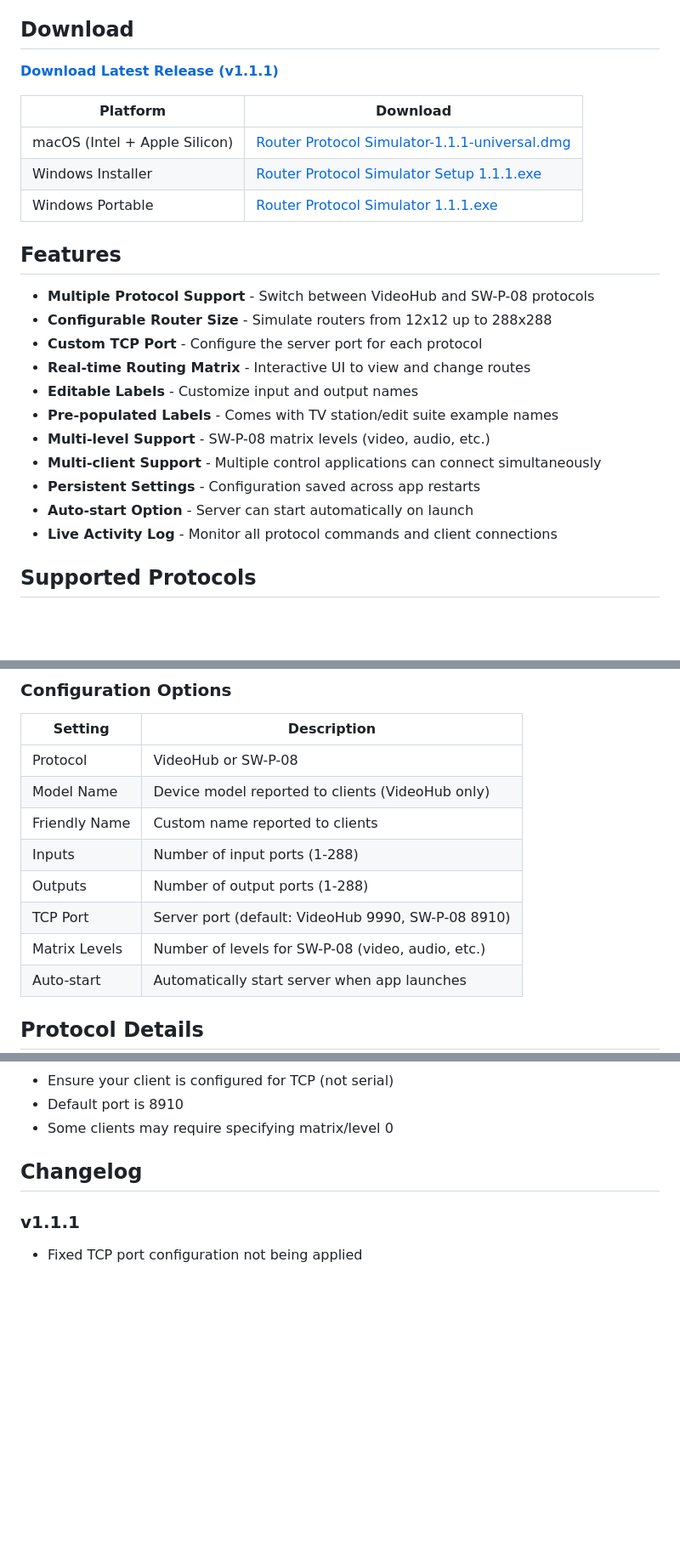
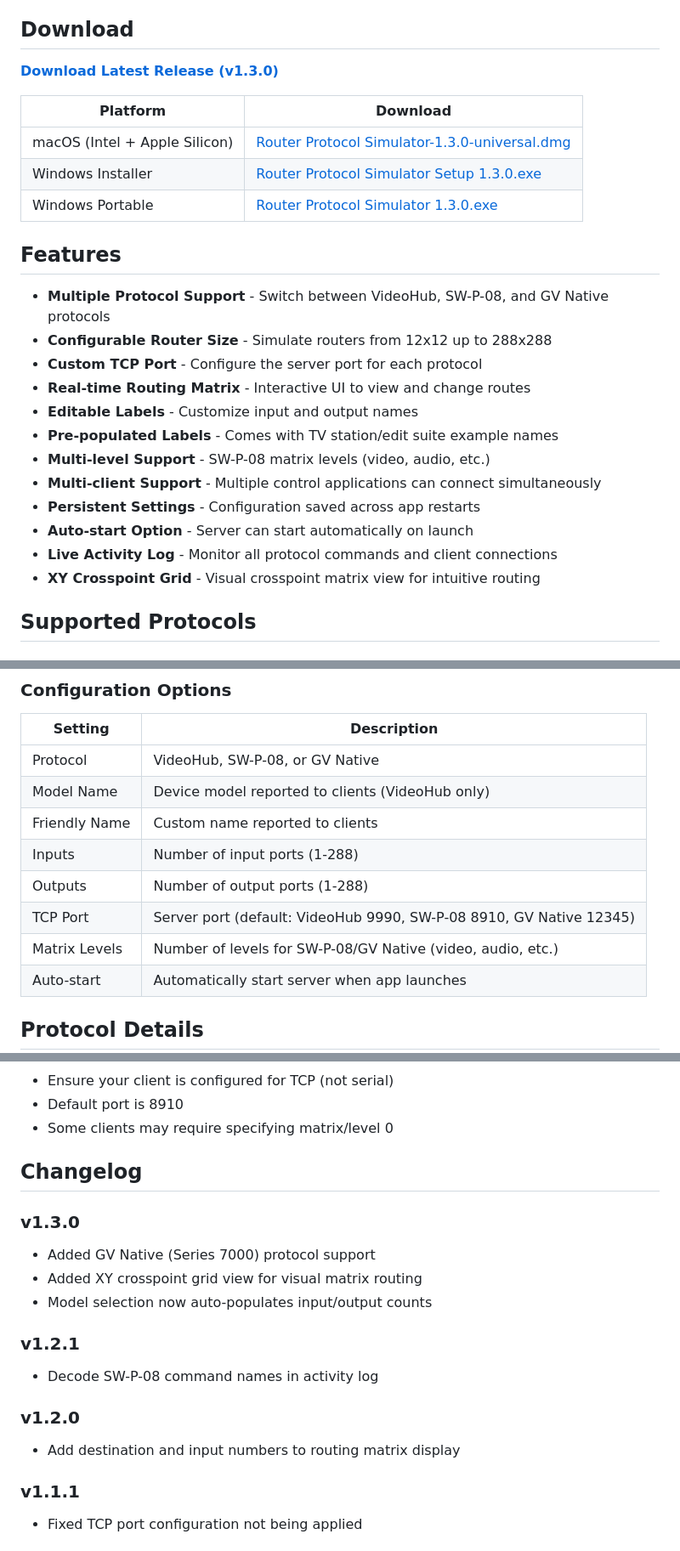
Before and after one commit to videojedi/VideoHubSim, a Markdown page: README.md, 3 parts joined by grey strips. Shown at 85% size. Drawn GitHub-style; blank space fills up the shorter version.

Commit message:
Update README for v1.3.0 release
- Add GV Native protocol to documentation
- Add XY crosspoint grid feature to features list
- Update download links to v1.3.0
- Add v1.2.0, v1.2.1, v1.3.0 to changelog

🤖 Generated with [Claude Code](https://claude.com/claude-code)

Co-Authored-By: Claude Opus 4.5 <noreply@anthropic.com>

```diff
--- a/README.md
+++ b/README.md
@@ -4,17 +4,17 @@ A cross-platform Electron application that simulates broadcast video routers. Su
 
 ## Download
 
-**[Download Latest Release (v1.1.1)](https://github.com/videojedi/VideoHubSim/releases/latest)**
+**[Download Latest Release (v1.3.0)](https://github.com/videojedi/VideoHubSim/releases/latest)**
 
 | Platform | Download |
 |----------|----------|
-| macOS (Intel + Apple Silicon) | [Router Protocol Simulator-1.1.1-universal.dmg](https://github.com/videojedi/VideoHubSim/releases/download/v1.1.1/Router.Protocol.Simulator-1.1.1-universal.dmg) |
-| Windows Installer | [Router Protocol Simulator Setup 1.1.1.exe](https://github.com/videojedi/VideoHubSim/releases/download/v1.1.1/Router.Protocol.Simulator.Setup.1.1.1.exe) |
-| Windows Portable | [Router Protocol Simulator 1.1.1.exe](https://github.com/videojedi/VideoHubSim/releases/download/v1.1.1/Router.Protocol.Simulator.1.1.1.exe) |
+| macOS (Intel + Apple Silicon) | [Router Protocol Simulator-1.3.0-universal.dmg](https://github.com/videojedi/VideoHubSim/releases/download/v1.3.0/Router.Protocol.Simulator-1.3.0-universal.dmg) |
+| Windows Installer | [Router Protocol Simulator Setup 1.3.0.exe](https://github.com/videojedi/VideoHubSim/releases/download/v1.3.0/Router.Protocol.Simulator.Setup.1.3.0.exe) |
+| Windows Portable | [Router Protocol Simulator 1.3.0.exe](https://github.com/videojedi/VideoHubSim/releases/download/v1.3.0/Router.Protocol.Simulator.1.3.0.exe) |
 
 ## Features
 
-- **Multiple Protocol Support** - Switch between VideoHub and SW-P-08 protocols
+- **Multiple Protocol Support** - Switch between VideoHub, SW-P-08, and GV Native protocols
 - **Configurable Router Size** - Simulate routers from 12x12 up to 288x288
 - **Custom TCP Port** - Configure the server port for each protocol
 - **Real-time Routing Matrix** - Interactive UI to view and change routes
@@ -25,6 +25,7 @@ A cross-platform Electron application that simulates broadcast video routers. Su
 - **Persistent Settings** - Configuration saved across app restarts
 - **Auto-start Option** - Server can start automatically on launch
 - **Live Activity Log** - Monitor all protocol commands and client connections
+- **XY Crosspoint Grid** - Visual crosspoint matrix view for intuitive routing
 
 ## Supported Protocols
 
@@ -84,13 +90,13 @@ npm run build:win   # Windows
 
 | Setting | Description |
 |---------|-------------|
-| Protocol | VideoHub or SW-P-08 |
+| Protocol | VideoHub, SW-P-08, or GV Native |
 | Model Name | Device model reported to clients (VideoHub only) |
 | Friendly Name | Custom name reported to clients |
 | Inputs | Number of input ports (1-288) |
 | Outputs | Number of output ports (1-288) |
-| TCP Port | Server port (default: VideoHub 9990, SW-P-08 8910) |
-| Matrix Levels | Number of levels for SW-P-08 (video, audio, etc.) |
+| TCP Port | Server port (default: VideoHub 9990, SW-P-08 8910, GV Native 12345) |
+| Matrix Levels | Number of levels for SW-P-08/GV Native (video, audio, etc.) |
 | Auto-start | Automatically start server when app launches |
 
 ## Protocol Details
@@ -211,6 +218,17 @@ Ensure the server is started (green status indicator) before connecting clients.
 
 ## Changelog
 
+### v1.3.0
+- Added GV Native (Series 7000) protocol support
+- Added XY crosspoint grid view for visual matrix routing
+- Model selection now auto-populates input/output counts
+
+### v1.2.1
+- Decode SW-P-08 command names in activity log
+
+### v1.2.0
+- Add destination and input numbers to routing matrix display
+
 ### v1.1.1
 - Fixed TCP port configuration not being applied
 
```
Also changed, not shown: other parts of README.md (+7 -1 lines).
